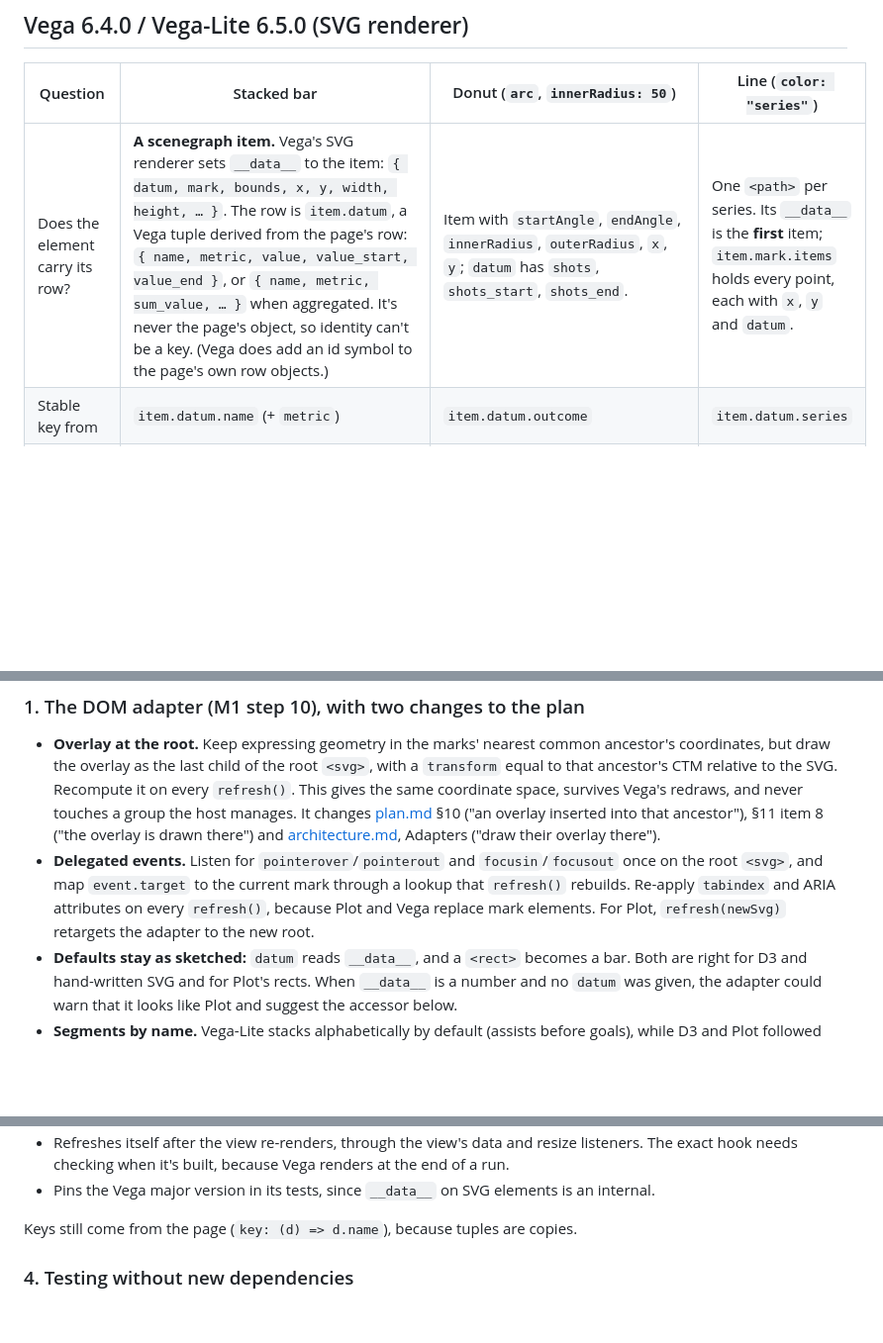
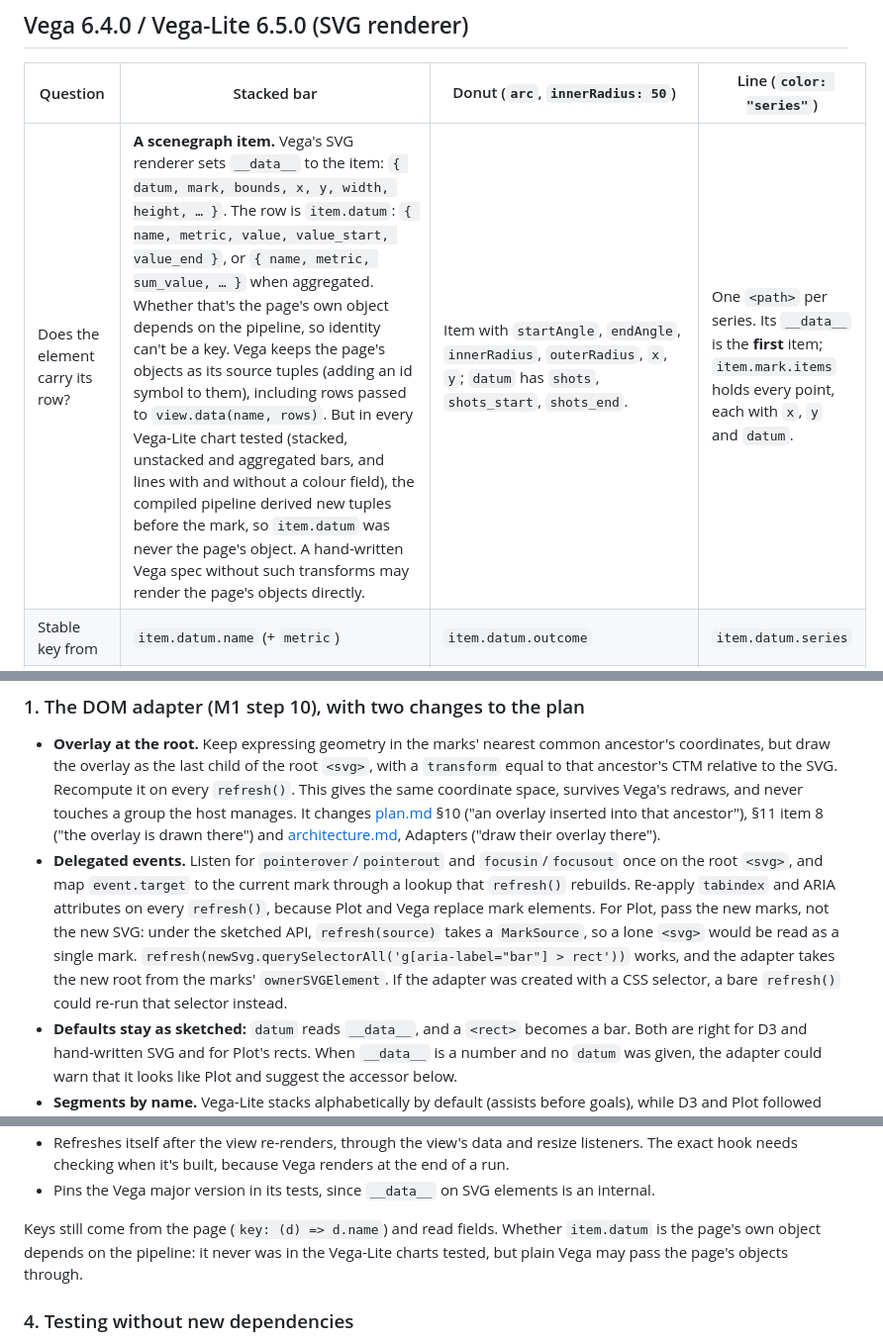
Before and after one commit to Deaversbp/expressive-charts, a Markdown page: docs/ideas/adapter-spike.md, 3 parts joined by grey strips. Shown at 99% size. Drawn GitHub-style; blank space fills up the shorter version.

Commit message:
Adapter spike: fix Plot refresh advice and scope the Vega copy claim
From review on PR #6:
- refresh() takes a MarkSource, so a lone replacement <svg> would be
  read as one mark. Pass the new marks and derive the root from them.
- item.datum being a copy held in every Vega-Lite chart tested, even
  with view.data(name, rows), but Vega keeps the page's objects as source
  tuples and plain Vega may pass them through. Scope the claim; keys
  read fields either way.

Co-Authored-By: Claude Opus 5.5 <noreply@anthropic.com>

```diff
--- a/docs/ideas/adapter-spike.md
+++ b/docs/ideas/adapter-spike.md
@@ -48,7 +48,7 @@ D3 charts use the usual idioms: `d3.stack()` with one `<g>` per series, `d3.pie(
 
 | Question | Stacked bar | Donut (`arc`, `innerRadius: 50`) | Line (`color: "series"`) |
 | --- | --- | --- | --- |
-| Does the element carry its row? | **A scenegraph item.** Vega's SVG renderer sets `__data__` to the item: `{ datum, mark, bounds, x, y, width, height, … }`. The row is `item.datum`, a Vega tuple derived from the page's row: `{ name, metric, value, value_start, value_end }`, or `{ name, metric, sum_value, … }` when aggregated. It's never the page's object, so identity can't be a key. (Vega does add an id symbol to the page's own row objects.) | Item with `startAngle`, `endAngle`, `innerRadius`, `outerRadius`, `x`, `y`; `datum` has `shots`, `shots_start`, `shots_end`. | One `<path>` per series. Its `__data__` is the **first** item; `item.mark.items` holds every point, each with `x`, `y` and `datum`. |
+| Does the element carry its row? | **A scenegraph item.** Vega's SVG renderer sets `__data__` to the item: `{ datum, mark, bounds, x, y, width, height, … }`. The row is `item.datum`: `{ name, metric, value, value_start, value_end }`, or `{ name, metric, sum_value, … }` when aggregated. Whether that's the page's own object depends on the pipeline, so identity can't be a key. Vega keeps the page's objects as its source tuples (adding an id symbol to them), including rows passed to `view.data(name, rows)`. But in every Vega-Lite chart tested (stacked, unstacked and aggregated bars, and lines with and without a colour field), the compiled pipeline derived new tuples before the mark, so `item.datum` was never the page's object. A hand-written Vega spec without such transforms may render the page's objects directly. | Item with `startAngle`, `endAngle`, `innerRadius`, `outerRadius`, `x`, `y`; `datum` has `shots`, `shots_start`, `shots_end`. | One `<path>` per series. Its `__data__` is the **first** item; `item.mark.items` holds every point, each with `x`, `y` and `datum`. |
 | Stable key from | `item.datum.name` (+ `metric`) | `item.datum.outcome` | `item.datum.series` |
 | Geometry from attributes | **Not a rect.** Each bar is `<path d="M0,122h204v36h-204Z">`, so "rect → bar" by tag doesn't apply. `item.x/y/width/height` match the path. Above it: `translate(65,5)` on the group around the root frame (padding plus axis width), and `translate(0,0)` groups. That offset **moves with the data**: longer axis labels moved it to 117 px. | Path per slice with its own `transform="translate(170,100)"` (the centre). Angles use the d3 convention, but Vega-Lite gives **start > end** (Goal: 2.294 → 0.898), so they need normalising before `describe.arc` (an anticlockwise walk has its up side inward). | Path `d` (`M…L…`) in a per-series group. The items give every vertex with its row, so samples come for free. |
 | Group stacked segments | Yes, by `datum.name`. All segments sit in one `<g class="mark-rect role-mark">`. Stack order differs from D3 and Plot: Vega-Lite stacks alphabetically by the colour field unless a domain or `order` is given (assists came first). Segments must be matched by series name, never by position. | n/a | n/a |
@@ -73,7 +73,7 @@ D3 charts use the usual idioms: `d3.stack()` with one `<g>` per series, `d3.pie(
 ### 1. The DOM adapter (M1 step 10), with two changes to the plan
 
 - **Overlay at the root.** Keep expressing geometry in the marks' nearest common ancestor's coordinates, but draw the overlay as the last child of the root `<svg>`, with a `transform` equal to that ancestor's CTM relative to the SVG. Recompute it on every `refresh()`. This gives the same coordinate space, survives Vega's redraws, and never touches a group the host manages. It changes [plan.md](../plan.md) §10 ("an overlay inserted into that ancestor"), §11 item 8 ("the overlay is drawn there") and [architecture.md](../architecture.md), Adapters ("draw their overlay there").
-- **Delegated events.** Listen for `pointerover`/`pointerout` and `focusin`/`focusout` once on the root `<svg>`, and map `event.target` to the current mark through a lookup that `refresh()` rebuilds. Re-apply `tabindex` and ARIA attributes on every `refresh()`, because Plot and Vega replace mark elements. For Plot, `refresh(newSvg)` retargets the adapter to the new root.
+- **Delegated events.** Listen for `pointerover`/`pointerout` and `focusin`/`focusout` once on the root `<svg>`, and map `event.target` to the current mark through a lookup that `refresh()` rebuilds. Re-apply `tabindex` and ARIA attributes on every `refresh()`, because Plot and Vega replace mark elements. For Plot, pass the new marks, not the new SVG: under the sketched API, `refresh(source)` takes a `MarkSource`, so a lone `<svg>` would be read as a single mark. `refresh(newSvg.querySelectorAll('g[aria-label="bar"] > rect'))` works, and the adapter takes the new root from the marks' `ownerSVGElement`. If the adapter was created with a CSS selector, a bare `refresh()` could re-run that selector instead.
 - **Defaults stay as sketched:** `datum` reads `__data__`, and a `<rect>` becomes a bar. Both are right for D3 and hand-written SVG and for Plot's rects. When `__data__` is a number and no `datum` was given, the adapter could warn that it looks like Plot and suggest the accessor below.
 - **Segments by name.** Vega-Lite stacks alphabetically by default (assists before goals), while D3 and Plot followed key and data order. So the adapter can't assume a segment order: `segment` names the series, and `travel({ along: "goals" })` already finds segments that way.
 
@@ -104,7 +104,7 @@ A helper that returns a mark source for `expressive()`:
 - Refreshes itself after the view re-renders, through the view's data and resize listeners. The exact hook needs checking when it's built, because Vega renders at the end of a run.
 - Pins the Vega major version in its tests, since `__data__` on SVG elements is an internal.
 
-Keys still come from the page (`key: (d) => d.name`), because tuples are copies.
+Keys still come from the page (`key: (d) => d.name`) and read fields. Whether `item.datum` is the page's own object depends on the pipeline: it never was in the Vega-Lite charts tested, but plain Vega may pass the page's objects through.
 
 ### 4. Testing without new dependencies
 
```
